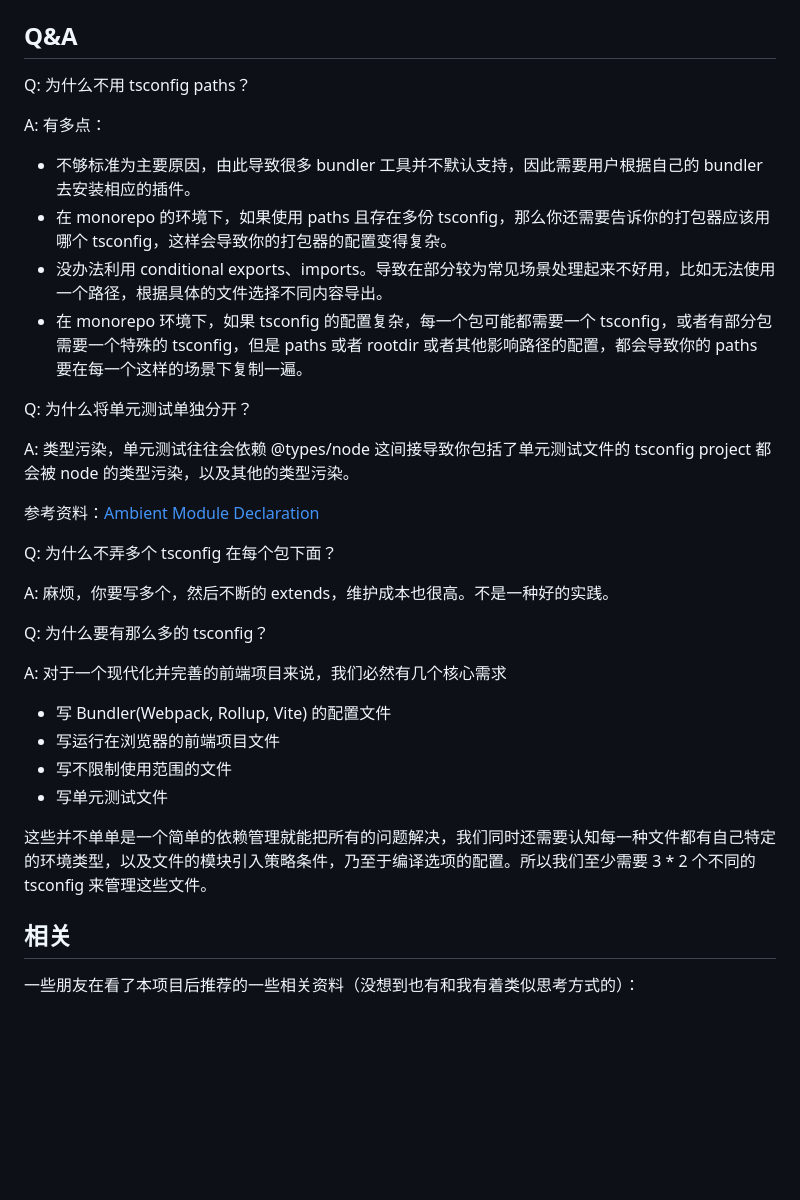
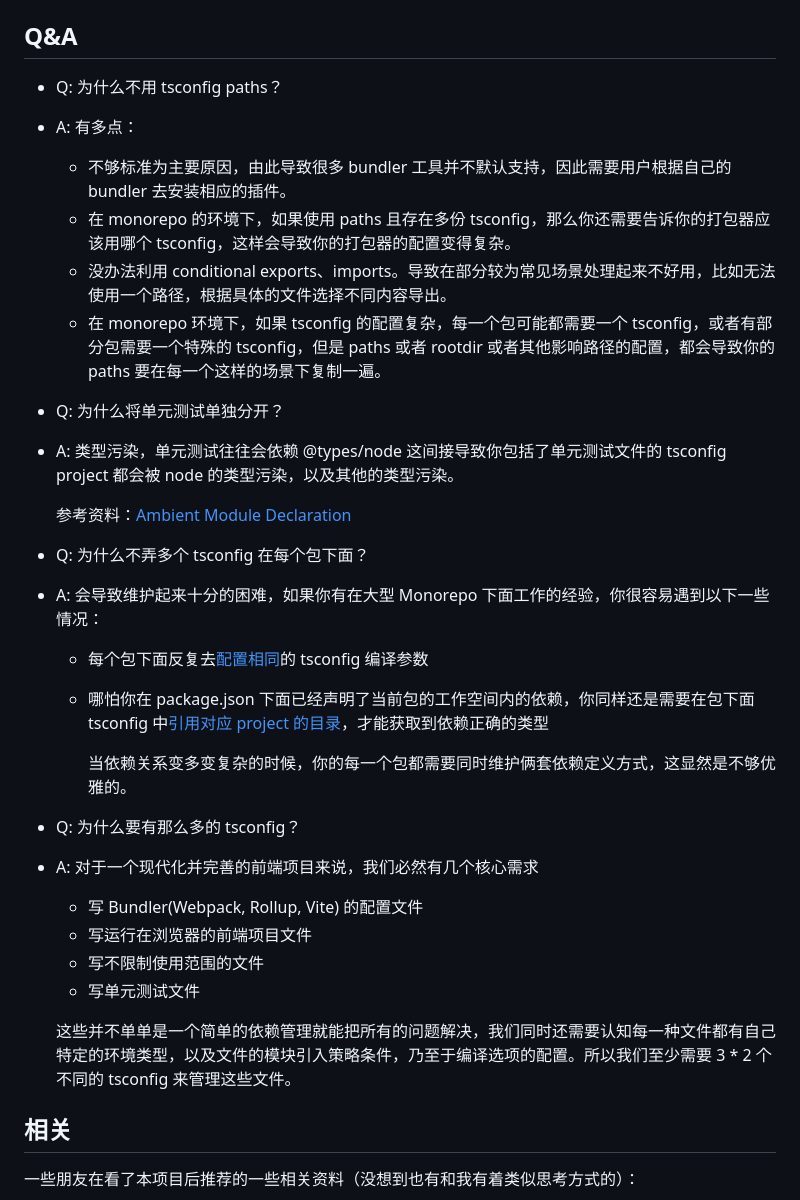
Before and after one commit to NWYLZW/ts-web-monorepo-template, a Markdown page: .about/DESIGN.md, the part around the change. Rendered like a GitHub page; blank space fills up the shorter version.

Commit message:
chore: update design docuement

```diff
--- a/.about/DESIGN.md
+++ b/.about/DESIGN.md
@@ -72,34 +72,35 @@
 
 ## Q&A
 
-Q: 为什么不用 tsconfig paths？
+- Q: 为什么不用 tsconfig paths？
+- A: 有多点：
+  - 不够标准为主要原因，由此导致很多 bundler 工具并不默认支持，因此需要用户根据自己的 bundler 去安装相应的插件。
+  - 在 monorepo 的环境下，如果使用 paths 且存在多份 tsconfig，那么你还需要告诉你的打包器应该用哪个 tsconfig，这样会导致你的打包器的配置变得复杂。
+  - 没办法利用 conditional exports、imports。导致在部分较为常见场景处理起来不好用，比如无法使用一个路径，根据具体的文件选择不同内容导出。
+  - 在 monorepo 环境下，如果 tsconfig 的配置复杂，每一个包可能都需要一个 tsconfig，或者有部分包需要一个特殊的 tsconfig，但是 paths 或者 rootdir 或者其他影响路径的配置，都会导致你的 paths 要在每一个这样的场景下复制一遍。
 
-A: 有多点：
-- 不够标准为主要原因，由此导致很多 bundler 工具并不默认支持，因此需要用户根据自己的 bundler 去安装相应的插件。
-- 在 monorepo 的环境下，如果使用 paths 且存在多份 tsconfig，那么你还需要告诉你的打包器应该用哪个 tsconfig，这样会导致你的打包器的配置变得复杂。
-- 没办法利用 conditional exports、imports。导致在部分较为常见场景处理起来不好用，比如无法使用一个路径，根据具体的文件选择不同内容导出。
-- 在 monorepo 环境下，如果 tsconfig 的配置复杂，每一个包可能都需要一个 tsconfig，或者有部分包需要一个特殊的 tsconfig，但是 paths 或者 rootdir 或者其他影响路径的配置，都会导致你的 paths 要在每一个这样的场景下复制一遍。
+- Q: 为什么将单元测试单独分开？
+- A: 类型污染，单元测试往往会依赖 @types/node 这间接导致你包括了单元测试文件的 tsconfig project 都会被 node 的类型污染，以及其他的类型污染。
 
-Q: 为什么将单元测试单独分开？
+  参考资料：[Ambient Module Declaration](https://www.typescriptlang.org/docs/handbook/modules/reference.html#:~:text=Ambient%20modules.%20TypeScript%20supports%20a%20syntax%20in%20script)
 
-A: 类型污染，单元测试往往会依赖 @types/node 这间接导致你包括了单元测试文件的 tsconfig project 都会被 node 的类型污染，以及其他的类型污染。
+- Q: 为什么不弄多个 tsconfig 在每个包下面？
 
-参考资料：[Ambient Module Declaration](https://www.typescriptlang.org/docs/handbook/modules/reference.html#:~:text=Ambient%20modules.%20TypeScript%20supports%20a%20syntax%20in%20script)
+- A: 会导致维护起来十分的困难，如果你有在大型 Monorepo 下面工作的经验，你很容易遇到以下一些情况：
+  - 每个包下面反复去[配置相同](https://github.com/web-infra-dev/rspack/blob/0db8b9441a8bf9447ce11cc69292df773482cec8/packages/rspack-cli/tsconfig.json#L3-L9)的 tsconfig 编译参数
+  - 哪怕你在 package.json 下面已经声明了当前包的工作空间内的依赖，你同样还是需要在包下面 tsconfig 中[引用对应 project 的目录](https://github.com/volarjs/volar.js/blob/bfa90aec50b975189f574b47affb619b9e1d679d/packages/language-server/tsconfig.json#L5-L8)，才能获取到依赖正确的类型
 
-Q: 为什么不弄多个 tsconfig 在每个包下面？
+    当依赖关系变多变复杂的时候，你的每一个包都需要同时维护俩套依赖定义方式，这显然是不够优雅的。
 
-A: 麻烦，你要写多个，然后不断的 extends，维护成本也很高。不是一种好的实践。
+- Q: 为什么要有那么多的 tsconfig？
 
-Q: 为什么要有那么多的 tsconfig？
+- A: 对于一个现代化并完善的前端项目来说，我们必然有几个核心需求
+  - 写 Bundler(Webpack, Rollup, Vite) 的配置文件
+  - 写运行在浏览器的前端项目文件
+  - 写不限制使用范围的文件
+  - 写单元测试文件
 
-A: 对于一个现代化并完善的前端项目来说，我们必然有几个核心需求
-
-- 写 Bundler(Webpack, Rollup, Vite) 的配置文件
-- 写运行在浏览器的前端项目文件
-- 写不限制使用范围的文件
-- 写单元测试文件
-
-这些并不单单是一个简单的依赖管理就能把所有的问题解决，我们同时还需要认知每一种文件都有自己特定的环境类型，以及文件的模块引入策略条件，乃至于编译选项的配置。所以我们至少需要 3 * 2 个不同的 tsconfig 来管理这些文件。
+  这些并不单单是一个简单的依赖管理就能把所有的问题解决，我们同时还需要认知每一种文件都有自己特定的环境类型，以及文件的模块引入策略条件，乃至于编译选项的配置。所以我们至少需要 3 * 2 个不同的 tsconfig 来管理这些文件。
 
 ## 相关
 
```
